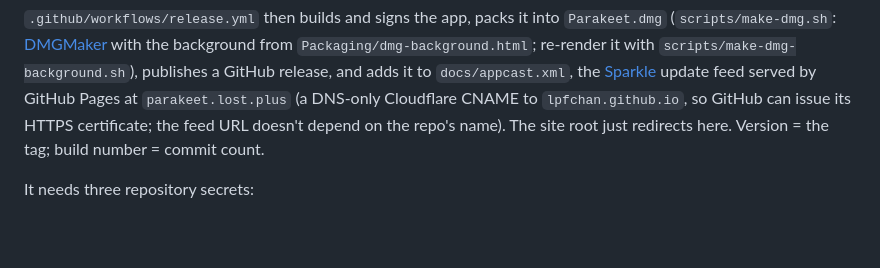
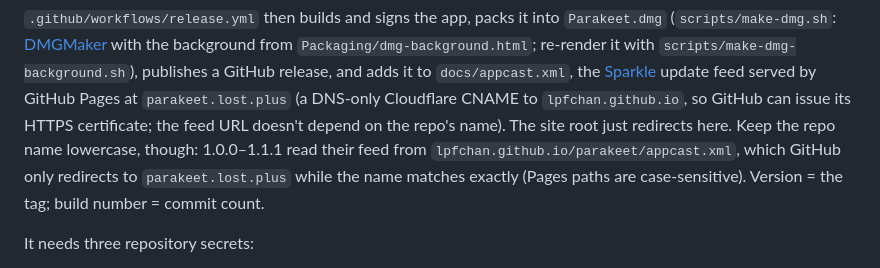
Before and after one commit to LPFchan/Parakeet, a Markdown page: README.md, the part around the change. Rendered like a GitHub page; blank space fills up the shorter version.

Commit message:
README: the repo name must stay lowercase for 1.1.1 and older to update

```diff
--- a/README.md
+++ b/README.md
@@ -88,7 +88,11 @@ with the background from `Packaging/dmg-background.html`; re-render it with
 [Sparkle](https://sparkle-project.org) update feed served by GitHub Pages at
 `parakeet.lost.plus` (a DNS-only Cloudflare CNAME to `lpfchan.github.io`, so
 GitHub can issue its HTTPS certificate; the feed URL doesn't depend on the
-repo's name). The site root just redirects here.
+repo's name). The site root just redirects here. Keep the repo name
+lowercase, though: 1.0.0–1.1.1 read their feed from
+`lpfchan.github.io/parakeet/appcast.xml`, which GitHub only redirects to
+`parakeet.lost.plus` while the name matches exactly (Pages paths are
+case-sensitive).
 Version = the tag; build number = commit count.
 
 It needs three repository secrets:
```
